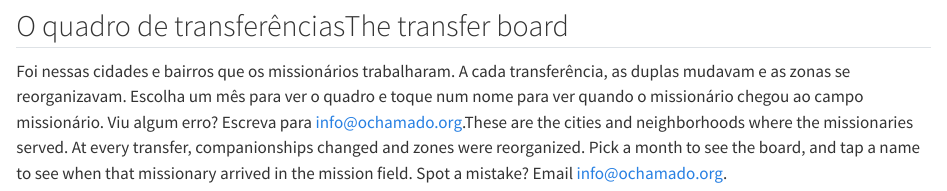
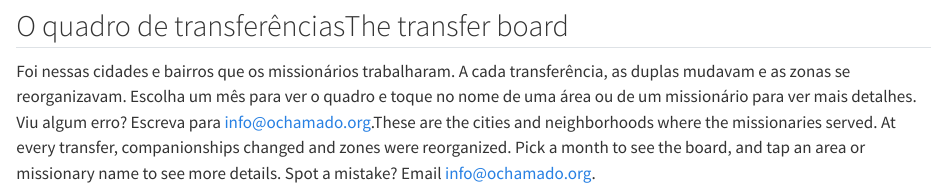
Before and after one commit to bhereth/o-chamado, a Quarto document (index.qmd): the page in a window 1100 px wide, from 8200 px down. Rendered offline with R 4.5, knitr and Pandoc in place of Quarto, with nearby package versions.

Commit message:
Transfer board intro: tap an area or missionary name for details
Co-Authored-By: Claude Opus 5.5 <noreply@anthropic.com>

````diff
--- a/index.qmd
+++ b/index.qmd
@@ -162,7 +162,7 @@
 ## [O quadro de transferências]{.lang-pt}[The transfer board]{.lang-en}
 
 ::: {.section-intro}
-[Foi nessas cidades e bairros que os missionários trabalharam. A cada transferência, as duplas mudavam e as zonas se reorganizavam. Escolha um mês para ver o quadro e toque num nome para ver quando o missionário chegou ao campo missionário. Viu algum erro? Escreva para [info@ochamado.org](mailto:info@ochamado.org).]{.lang-pt}[These are the cities and neighborhoods where the missionaries served. At every transfer, companionships changed and zones were reorganized. Pick a month to see the board, and tap a name to see when that missionary arrived in the mission field. Spot a mistake? Email [info@ochamado.org](mailto:info@ochamado.org).]{.lang-en}
+[Foi nessas cidades e bairros que os missionários trabalharam. A cada transferência, as duplas mudavam e as zonas se reorganizavam. Escolha um mês para ver o quadro e toque no nome de uma área ou de um missionário para ver mais detalhes. Viu algum erro? Escreva para [info@ochamado.org](mailto:info@ochamado.org).]{.lang-pt}[These are the cities and neighborhoods where the missionaries served. At every transfer, companionships changed and zones were reorganized. Pick a month to see the board, and tap an area or missionary name to see more details. Spot a mistake? Email [info@ochamado.org](mailto:info@ochamado.org).]{.lang-en}
 :::
 
 ```{ojs}
````
Also changed, not shown: docs/search.json, 2 other files.
